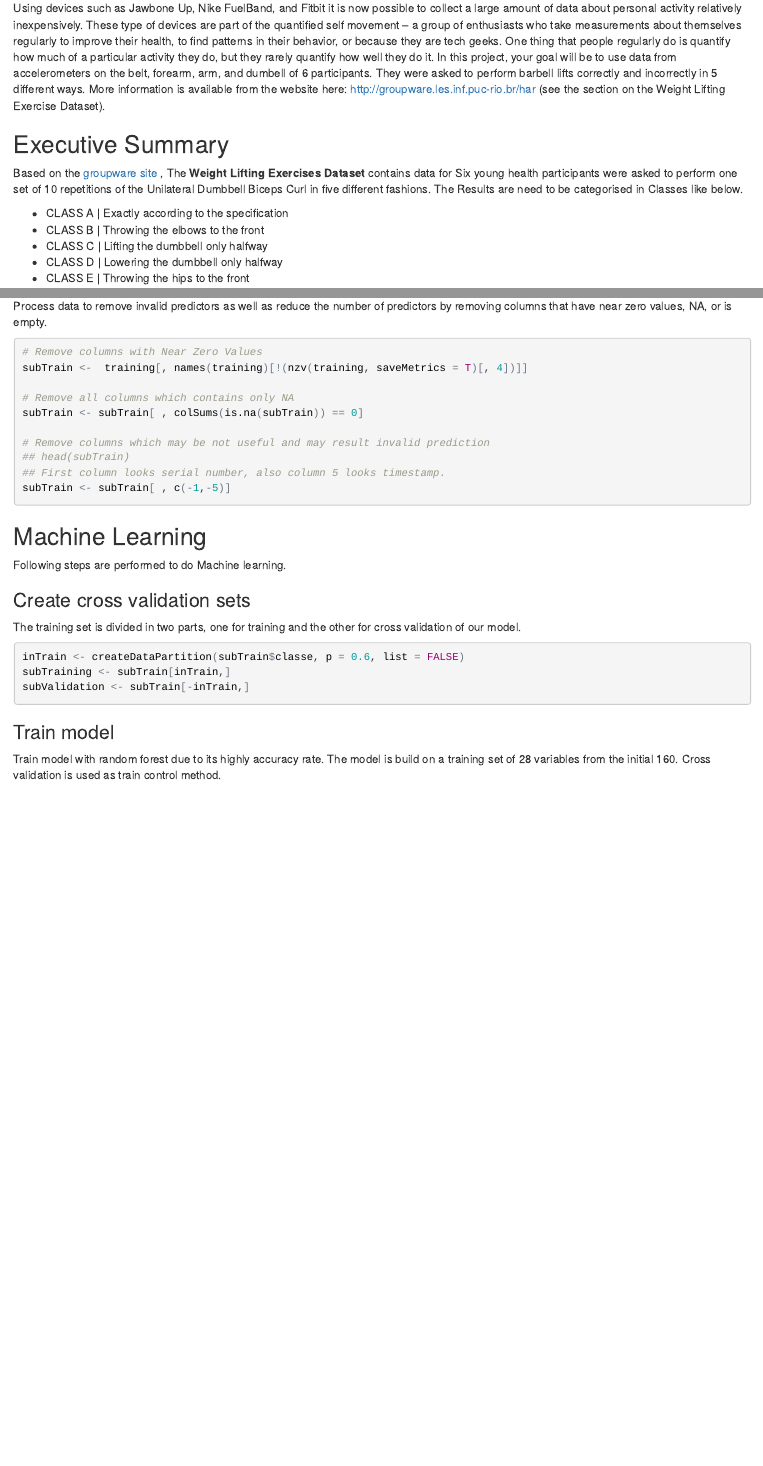
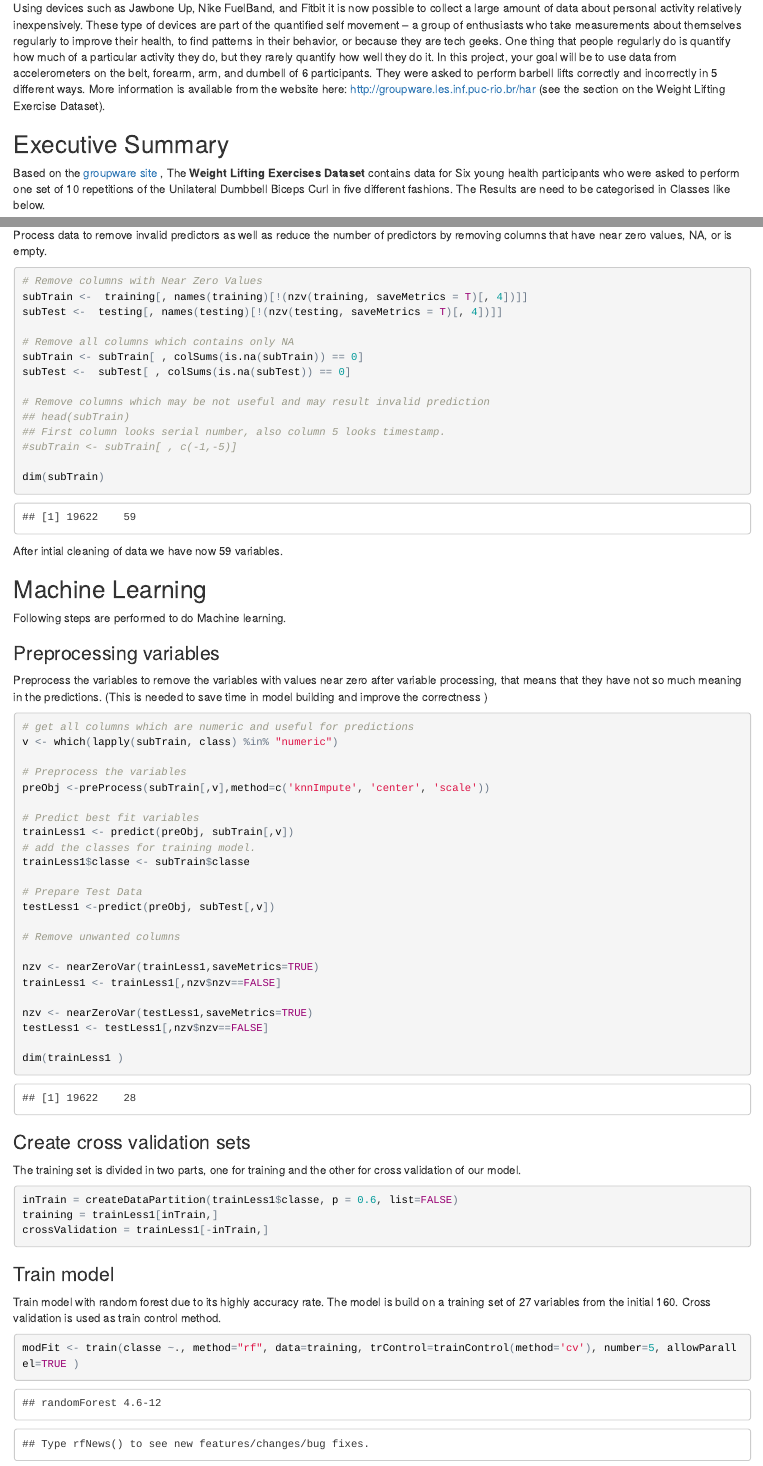
Before and after one commit to JDACN/practicalmachinelearning, an R Markdown document (README.Rmd): the page in a window 1100 px wide, from 180 px down, and a second part further down, joined at a grey line. The pictures show the output file README.html that the author committed with the source, opened offline.

Commit message:
Training Model created.

````diff
--- a/README.Rmd
+++ b/README.Rmd
@@ -13,7 +13,7 @@ Using devices such as Jawbone Up, Nike FuelBand, and Fitbit it is now possible t
 
 ## Executive Summary
 
-Based on the [groupware site](http://groupware.les.inf.puc-rio.br/har) , The **Weight Lifting Exercises Dataset** contains data for Six young health participants were asked to perform one set of 10 repetitions of the Unilateral Dumbbell Biceps Curl in five different fashions. The Results are need to be categorised in Classes like below.
+Based on the [groupware site](http://groupware.les.inf.puc-rio.br/har) , The **Weight Lifting Exercises Dataset** contains data for Six young health participants who were asked to perform one set of 10 repetitions of the Unilateral Dumbbell Biceps Curl in five different fashions. The Results are need to be categorised in Classes like below.
 
 
 * CLASS A     | Exactly according to the specification
@@ -64,32 +64,68 @@ Process data to remove invalid predictors as well as reduce the number of predic
 ```{r}
 # Remove columns with Near Zero Values
 subTrain <-  training[, names(training)[!(nzv(training, saveMetrics = T)[, 4])]]
+subTest <-  testing[, names(testing)[!(nzv(testing, saveMetrics = T)[, 4])]]
 
 # Remove all columns which contains only NA
 subTrain <- subTrain[ , colSums(is.na(subTrain)) == 0]
+subTest <-  subTest[ , colSums(is.na(subTest)) == 0]
 
 # Remove columns which may be not useful and may result invalid prediction
 ## head(subTrain)
 ## First column looks serial number, also column 5 looks timestamp.
-subTrain <- subTrain[ , c(-1,-5)]
+#subTrain <- subTrain[ , c(-1,-5)]
+
+dim(subTrain)
+
 
 ```
+
+After intial cleaning of data we have now 59 variables.
 
 ## Machine Learning
 Following steps are performed to do Machine learning.
 
+### Preprocessing variables
+Preprocess the variables to remove the variables with values near zero after variable processing, that means that they have not so much meaning in the predictions. (This is needed to save time in model building and improve the correctness )
+
+```{r}
+# get all columns which are numeric and useful for predictions
+v <- which(lapply(subTrain, class) %in% "numeric")
+
+# Preprocess the variables
+preObj <-preProcess(subTrain[,v],method=c('knnImpute', 'center', 'scale'))
+
+# Predict best fit variables
+trainLess1 <- predict(preObj, subTrain[,v])
+# add the classes for training model.
+trainLess1$classe <- subTrain$classe
+
+# Prepare Test Data
+testLess1 <-predict(preObj, subTest[,v])
+
+# Remove unwanted columns
+
+nzv <- nearZeroVar(trainLess1,saveMetrics=TRUE)
+trainLess1 <- trainLess1[,nzv$nzv==FALSE]
+
+nzv <- nearZeroVar(testLess1,saveMetrics=TRUE)
+testLess1 <- testLess1[,nzv$nzv==FALSE]
+
+dim(trainLess1 )
+```
 ### Create cross validation sets
 The training set is divided in two parts, one for training and the other for cross validation of our model.
 ```{r}
-inTrain <- createDataPartition(subTrain$classe, p = 0.6, list = FALSE)
-subTraining <- subTrain[inTrain,]
-subValidation <- subTrain[-inTrain,]
+inTrain = createDataPartition(trainLess1$classe, p = 0.6, list=FALSE)
+training = trainLess1[inTrain,]
+crossValidation = trainLess1[-inTrain,]
 
 ```
 
 ### Train model
-Train model with random forest due to its highly accuracy rate. The model is build on a training set of 28 variables from the initial 160. Cross validation is used as train control method.
+Train model with random forest due to its highly accuracy rate. The model is build on a training set of 27 variables from the initial 160. Cross validation is used as train control method.
 ```{r}
 
+modFit <- train(classe ~., method="rf", data=training, trControl=trainControl(method='cv'), number=5, allowParallel=TRUE )
 
 ```
````
Also changed, not shown: README.html, README.md, README.Rmd (14 more changed lines).
